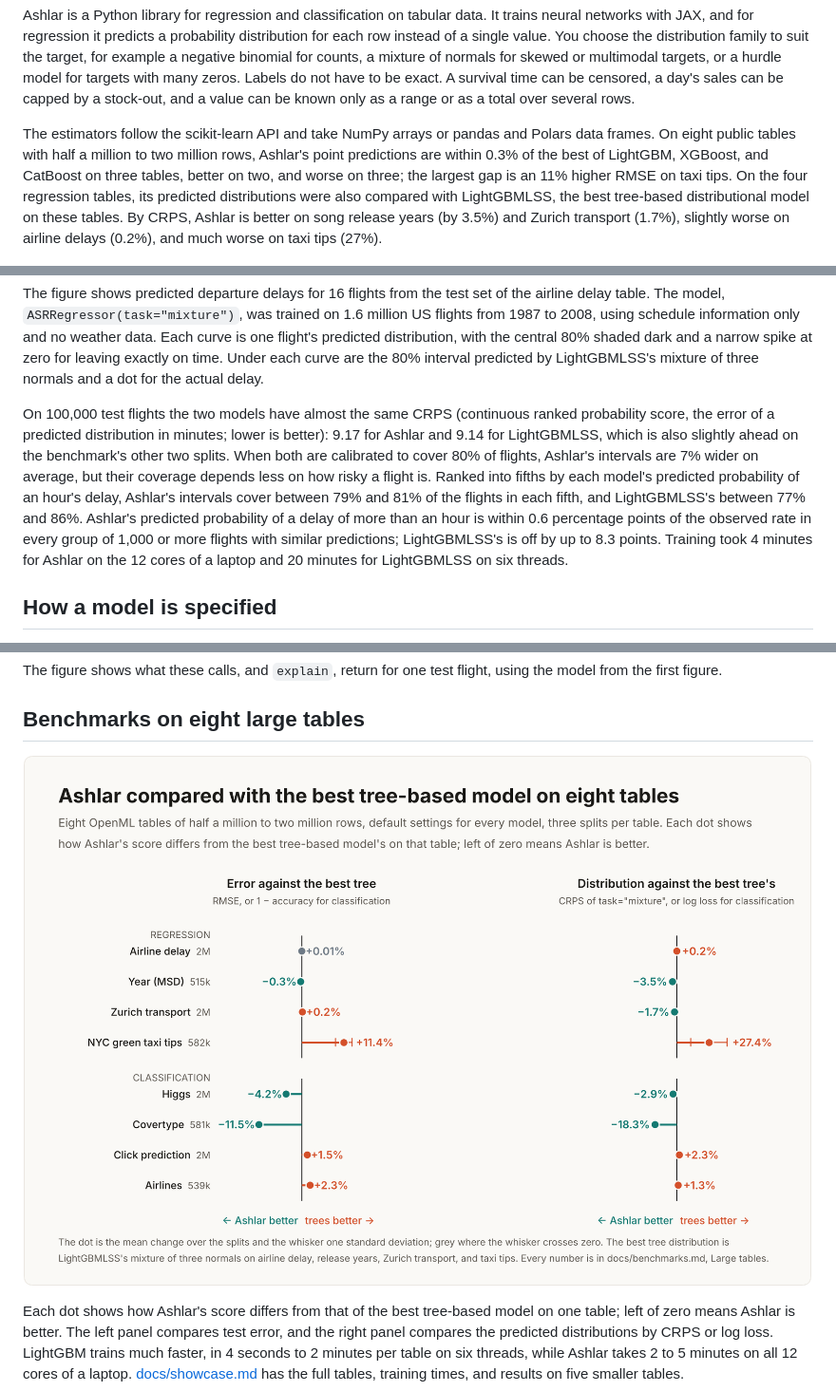
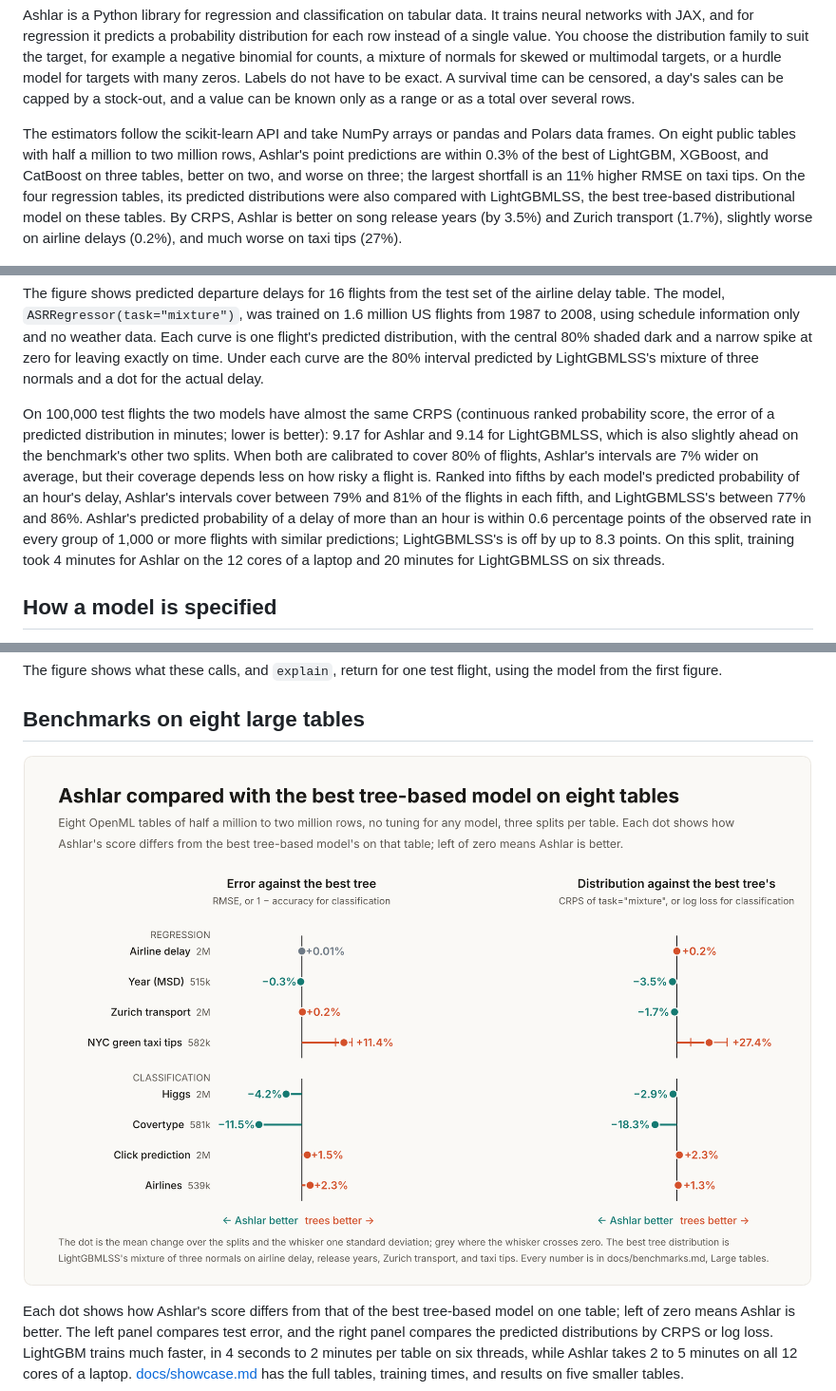
Before and after one commit to maxmbay/ashlar, a Markdown page: README.md, 3 parts joined by grey strips. Shown at 95% size. Drawn GitHub-style; pictures changed too: docs/images/readme/scoreboard.png.

```diff
--- a/README.md
+++ b/README.md
@@ -14,13 +14,13 @@
 
 Ashlar is a Python library for regression and classification on tabular data. It trains neural networks with JAX, and for regression it predicts a probability distribution for each row instead of a single value. You choose the distribution family to suit the target, for example a negative binomial for counts, a mixture of normals for skewed or multimodal targets, or a hurdle model for targets with many zeros. Labels do not have to be exact. A survival time can be censored, a day's sales can be capped by a stock-out, and a value can be known only as a range or as a total over several rows.
 
-The estimators follow the scikit-learn API and take NumPy arrays or pandas and Polars data frames. On eight public tables with half a million to two million rows, Ashlar's point predictions are within 0.3% of the best of LightGBM, XGBoost, and CatBoost on three tables, better on two, and worse on three; the largest gap is an 11% higher RMSE on taxi tips. On the four regression tables, its predicted distributions were also compared with LightGBMLSS, the best tree-based distributional model on these tables. By CRPS, Ashlar is better on song release years (by 3.5%) and Zurich transport (1.7%), slightly worse on airline delays (0.2%), and much worse on taxi tips (27%).
+The estimators follow the scikit-learn API and take NumPy arrays or pandas and Polars data frames. On eight public tables with half a million to two million rows, Ashlar's point predictions are within 0.3% of the best of LightGBM, XGBoost, and CatBoost on three tables, better on two, and worse on three; the largest shortfall is an 11% higher RMSE on taxi tips. On the four regression tables, its predicted distributions were also compared with LightGBMLSS, the best tree-based distributional model on these tables. By CRPS, Ashlar is better on song release years (by 3.5%) and Zurich transport (1.7%), slightly worse on airline delays (0.2%), and much worse on taxi tips (27%).
 
 ![Sixteen held-out flights from the airline delay table, one ridge each: the predicted distribution of departure delay from ASRRegressor(task="mixture") for that flight, skewed to the right, some with two peaks, each with a narrow spike at zero for leaving exactly on time. Under each ridge, the 80% interval from LightGBMLSS's mixture of three normals for the same flight, and a dot for the actual delay. At the right, both models' predicted probability of a delay of more than an hour.](docs/images/readme/hero-flights.png)
 
 The figure shows predicted departure delays for 16 flights from the test set of the airline delay table. The model, `ASRRegressor(task="mixture")`, was trained on 1.6 million US flights from 1987 to 2008, using schedule information only and no weather data. Each curve is one flight's predicted distribution, with the central 80% shaded dark and a narrow spike at zero for leaving exactly on time. Under each curve are the 80% interval predicted by LightGBMLSS's mixture of three normals and a dot for the actual delay.
 
-On 100,000 test flights the two models have almost the same CRPS (continuous ranked probability score, the error of a predicted distribution in minutes; lower is better): 9.17 for Ashlar and 9.14 for LightGBMLSS, which is also slightly ahead on the benchmark's other two splits. When both are calibrated to cover 80% of flights, Ashlar's intervals are 7% wider on average, but their coverage depends less on how risky a flight is. Ranked into fifths by each model's predicted probability of an hour's delay, Ashlar's intervals cover between 79% and 81% of the flights in each fifth, and LightGBMLSS's between 77% and 86%. Ashlar's predicted probability of a delay of more than an hour is within 0.6 percentage points of the observed rate in every group of 1,000 or more flights with similar predictions; LightGBMLSS's is off by up to 8.3 points. Training took 4 minutes for Ashlar on the 12 cores of a laptop and 20 minutes for LightGBMLSS on six threads.
+On 100,000 test flights the two models have almost the same CRPS (continuous ranked probability score, the error of a predicted distribution in minutes; lower is better): 9.17 for Ashlar and 9.14 for LightGBMLSS, which is also slightly ahead on the benchmark's other two splits. When both are calibrated to cover 80% of flights, Ashlar's intervals are 7% wider on average, but their coverage depends less on how risky a flight is. Ranked into fifths by each model's predicted probability of an hour's delay, Ashlar's intervals cover between 79% and 81% of the flights in each fifth, and LightGBMLSS's between 77% and 86%. Ashlar's predicted probability of a delay of more than an hour is within 0.6 percentage points of the observed rate in every group of 1,000 or more flights with similar predictions; LightGBMLSS's is off by up to 8.3 points. On this split, training took 4 minutes for Ashlar on the 12 cores of a laptop and 20 minutes for LightGBMLSS on six threads.
 
 ## How a model is specified
 
```
Also changed, not shown: docs/showcase.md (+1 -1 lines), 1 other file.
